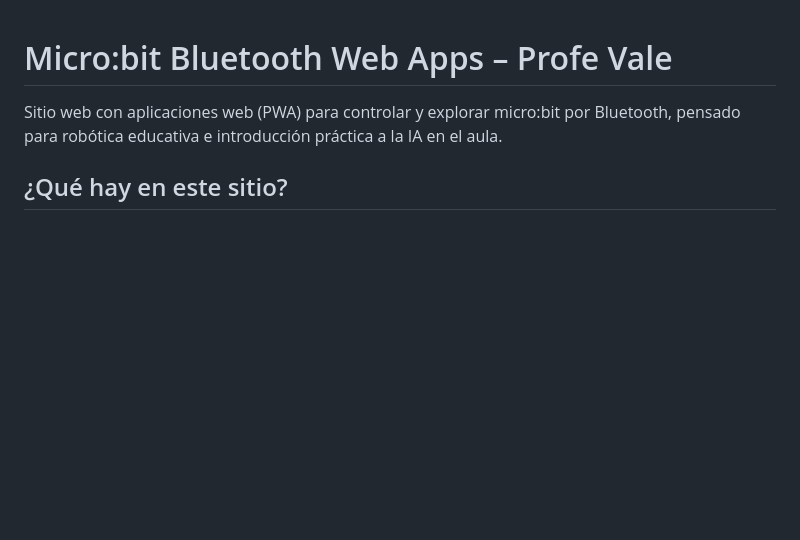
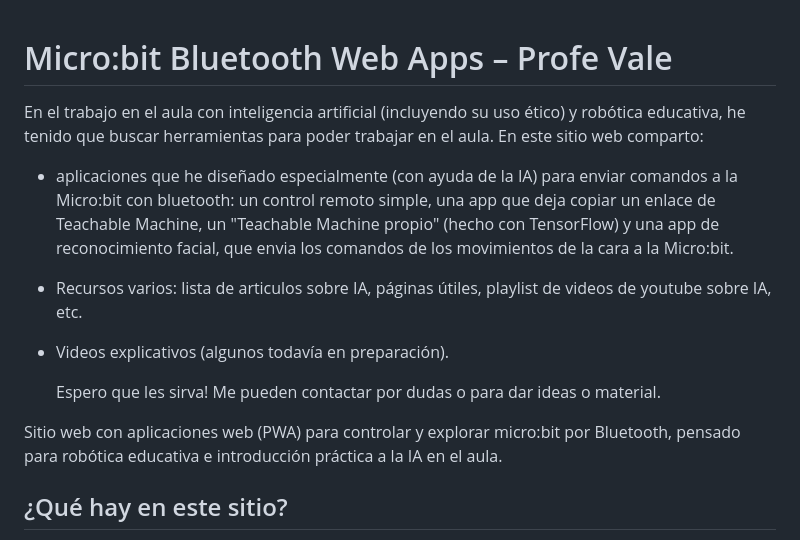
Before and after one commit to valebod/ProfeVale, a Markdown page: README.md, the part around the change. Rendered like a GitHub page; blank space fills up the shorter version.

Commit message:
Expand README with AI and Micro:bit resources
Added a description of classroom applications and resources related to AI and Micro:bit.

```diff
--- a/README.md
+++ b/README.md
@@ -1,4 +1,11 @@
 # Micro:bit Bluetooth Web Apps – Profe Vale
+
+En el trabajo en el aula con inteligencia artificial (incluyendo su uso ético) y robótica educativa, he tenido que buscar herramientas para poder trabajar en el aula. En este sitio web comparto:
+- aplicaciones que he diseñado especialmente (con ayuda de la IA) para enviar comandos a la Micro:bit con bluetooth: un control remoto simple, una app que deja copiar un enlace de Teachable Machine, un "Teachable Machine propio" (hecho con TensorFlow) y una app de reconocimiento facial, que envia los comandos de los movimientos de la cara a la Micro:bit.
+- Recursos varios: lista de articulos sobre IA, páginas útiles, playlist de videos de youtube sobre IA, etc.
+- Videos explicativos (algunos todavía en preparación).
+
+  Espero que les sirva! Me pueden contactar por dudas o para dar ideas o material.
 
 Sitio web con aplicaciones web (PWA) para controlar y explorar micro:bit por Bluetooth, pensado para robótica educativa e introducción práctica a la IA en el aula.
 
```
